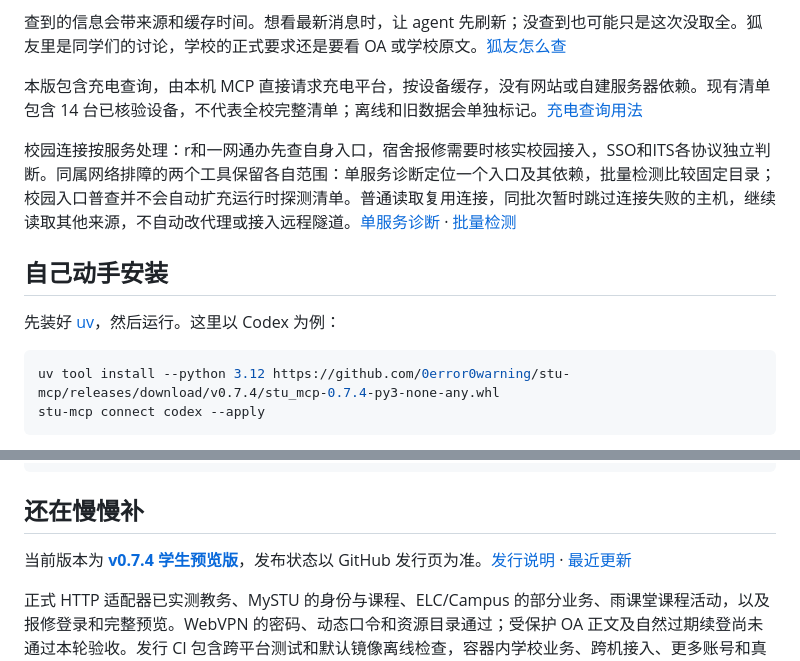
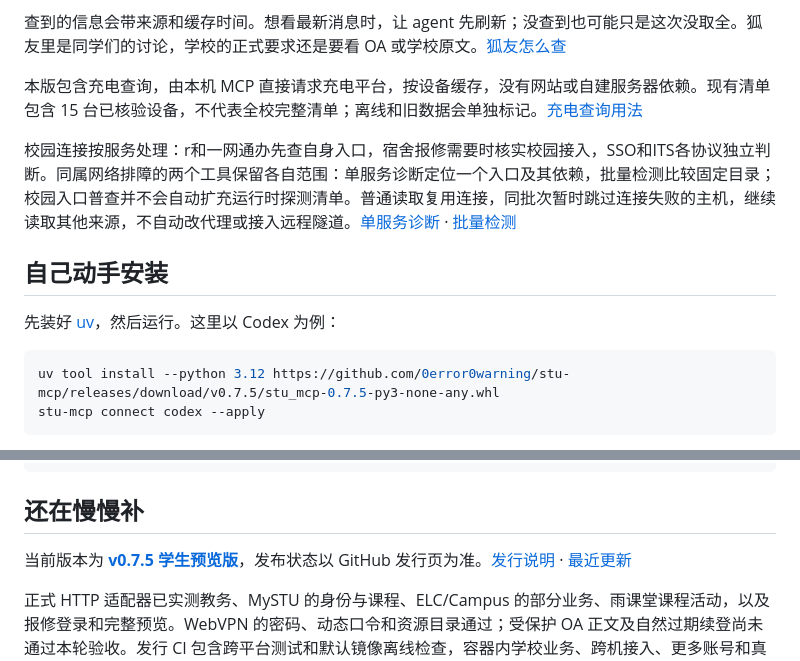
Before and after one commit to 0error0warning/stu-mcp, a Markdown page: README.md, 2 parts joined by grey strips. Rendered like a GitHub page.

Commit message:
docs: update README version links and charging device count

````diff
--- a/README.md
+++ b/README.md
@@ -45,7 +45,7 @@
 
 查到的信息会带来源和缓存时间。想看最新消息时，让 agent 先刷新；没查到也可能只是这次没取全。狐友里是同学们的讨论，学校的正式要求还是要看 OA 或学校原文。[狐友怎么查](docs/huyou.md)
 
-本版包含充电查询，由本机 MCP 直接请求充电平台，按设备缓存，没有网站或自建服务器依赖。现有清单包含 14 台已核验设备，不代表全校完整清单；离线和旧数据会单独标记。[充电查询用法](docs/charging.md)
+本版包含充电查询，由本机 MCP 直接请求充电平台，按设备缓存，没有网站或自建服务器依赖。现有清单包含 15 台已核验设备，不代表全校完整清单；离线和旧数据会单独标记。[充电查询用法](docs/charging.md)
 
 校园连接按服务处理：r和一网通办先查自身入口，宿舍报修需要时核实校园接入，SSO和ITS各协议独立判断。同属网络排障的两个工具保留各自范围：单服务诊断定位一个入口及其依赖，批量检测比较固定目录；校园入口普查并不会自动扩充运行时探测清单。普通读取复用连接，同批次暂时跳过连接失败的主机，继续读取其他来源，不自动改代理或接入远程隧道。[单服务诊断](docs/network.md) · [批量检测](docs/network-audit.md)
 
@@ -54,7 +54,7 @@
 先装好 [uv](https://docs.astral.sh/uv/getting-started/installation/)，然后运行。这里以 Codex 为例：
 
 ```sh
-uv tool install --python 3.12 https://github.com/0error0warning/stu-mcp/releases/download/v0.7.4/stu_mcp-0.7.4-py3-none-any.whl
+uv tool install --python 3.12 https://github.com/0error0warning/stu-mcp/releases/download/v0.7.5/stu_mcp-0.7.5-py3-none-any.whl
 stu-mcp connect codex --apply
 ```
 
@@ -82,7 +82,7 @@ stu-mcp huyou search 选课
 
 ## 还在慢慢补
 
-当前版本为 **[v0.7.4 学生预览版](docs/releases/v0.7.4.md)**，发布状态以 GitHub 发行页为准。[发行说明](docs/releases/v0.7.4.md) · [最近更新](CHANGELOG.md)
+当前版本为 **[v0.7.5 学生预览版](docs/releases/v0.7.5.md)**，发布状态以 GitHub 发行页为准。[发行说明](docs/releases/v0.7.5.md) · [最近更新](CHANGELOG.md)
 
 正式 HTTP 适配器已实测教务、MySTU 的身份与课程、ELC/Campus 的部分业务、雨课堂课程活动，以及报修登录和完整预览。WebVPN 的密码、动态口令和资源目录通过；受保护 OA 正文及自然过期续登尚未通过本轮验收。发行 CI 包含跨平台测试和默认镜像离线检查，容器内学校业务、跨机接入、更多账号和真实新报修提交仍分别待验，详见[验证记录](docs/verification.md)。
 
````
